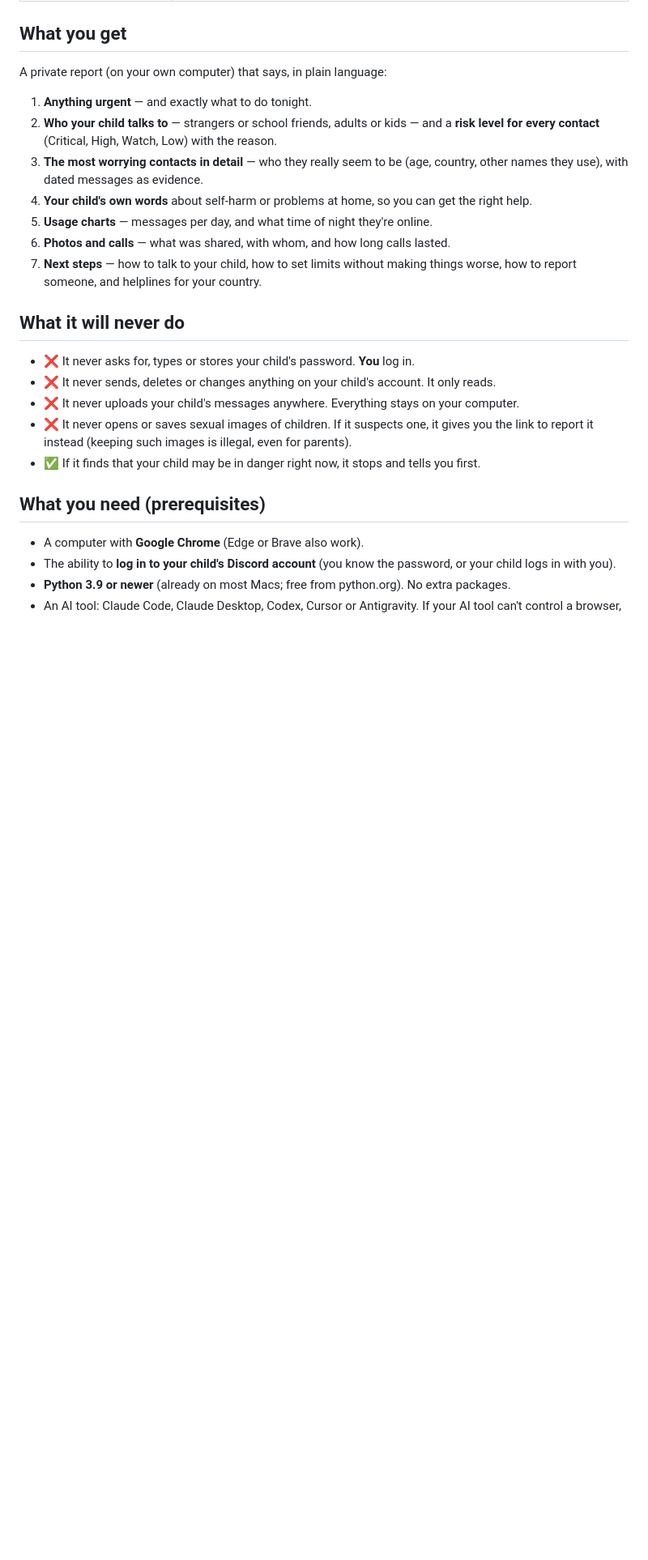
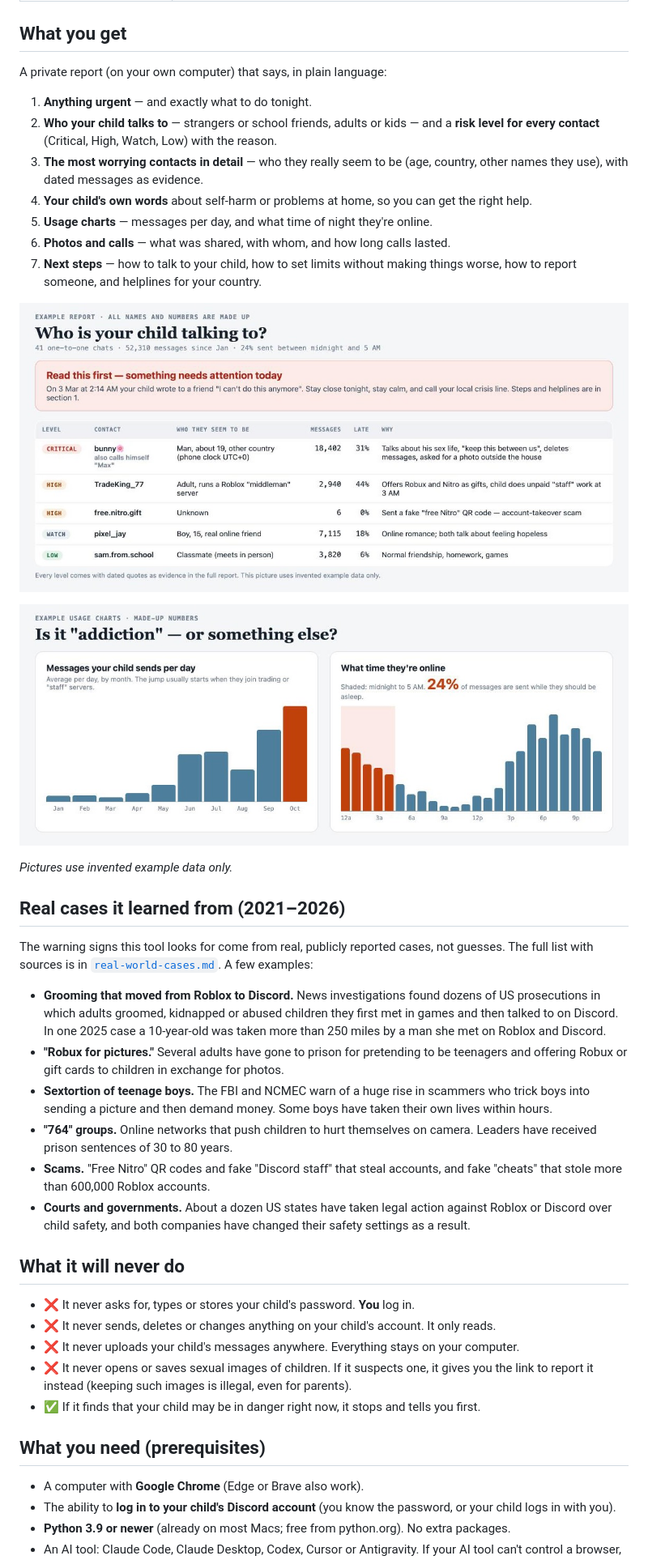
Before and after one commit to marketcalls/discord-roblox-child-safety, a Markdown page: README.md, the part around one of its changes. Shown at 81% size. Drawn GitHub-style; pictures changed too: docs/images/example-report.jpg (added), docs/images/example-usage.jpg (added); blank space fills up the shorter version.

```diff
--- a/README.md
+++ b/README.md
@@ -53,6 +55,23 @@ A private report (on your own computer) that says, in plain language:
 5. **Usage charts** — messages per day, and what time of night they're online.
 6. **Photos and calls** — what was shared, with whom, and how long calls lasted.
 7. **Next steps** — how to talk to your child, how to set limits without making things worse, how to report someone, and helplines for your country.
+
+![Example report with made-up data: an urgent banner, then every contact with a risk level and the reason](docs/images/example-report.jpg)
+
+![Example usage charts with made-up data: messages per day by month, and what time of night the child is online](docs/images/example-usage.jpg)
+
+*Pictures use invented example data only.*
+
+## Real cases it learned from (2021–2026)
+
+The warning signs this tool looks for come from real, publicly reported cases, not guesses. The full list with sources is in [`real-world-cases.md`](.claude/skills/child-safety-expert/rules/real-world-cases.md). A few examples:
+
+- **Grooming that moved from Roblox to Discord.** News investigations found dozens of US prosecutions in which adults groomed, kidnapped or abused children they first met in games and then talked to on Discord. In one 2025 case a 10-year-old was taken more than 250 miles by a man she met on Roblox and Discord.
+- **"Robux for pictures."** Several adults have gone to prison for pretending to be teenagers and offering Robux or gift cards to children in exchange for photos.
+- **Sextortion of teenage boys.** The FBI and NCMEC warn of a huge rise in scammers who trick boys into sending a picture and then demand money. Some boys have taken their own lives within hours.
+- **"764" groups.** Online networks that push children to hurt themselves on camera. Leaders have received prison sentences of 30 to 80 years.
+- **Scams.** "Free Nitro" QR codes and fake "Discord staff" that steal accounts, and fake "cheats" that stole more than 600,000 Roblox accounts.
+- **Courts and governments.** About a dozen US states have taken legal action against Roblox or Discord over child safety, and both companies have changed their safety settings as a result.
 
 ## What it will never do
 
```
Also changed, not shown: other parts of README.md (+2 -0 lines), AGENTS.md (+1 -0 lines), docs/images/how-it-works.jpg (added), 6 other files.
